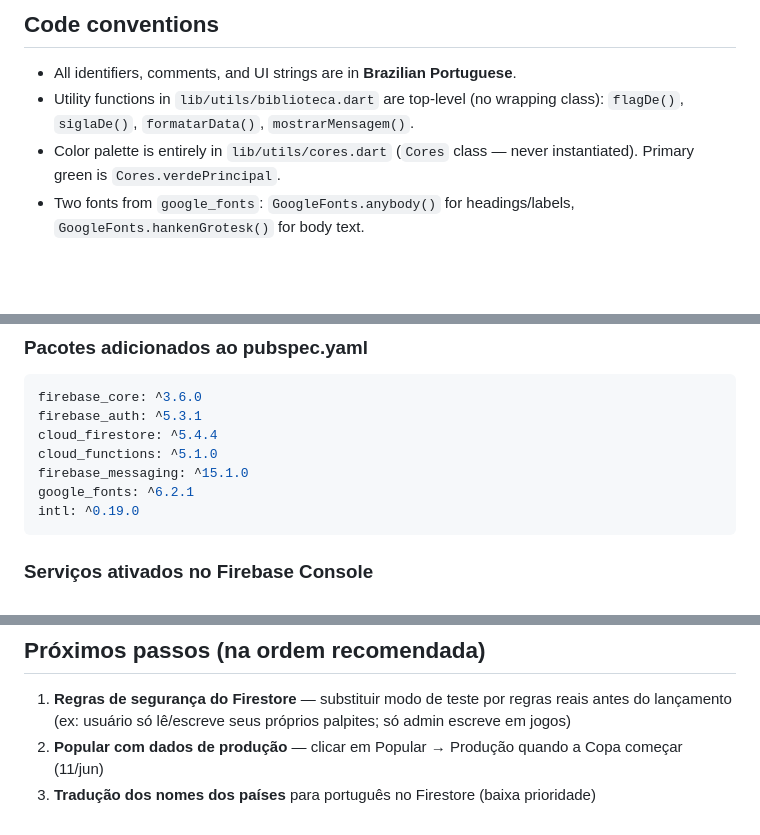
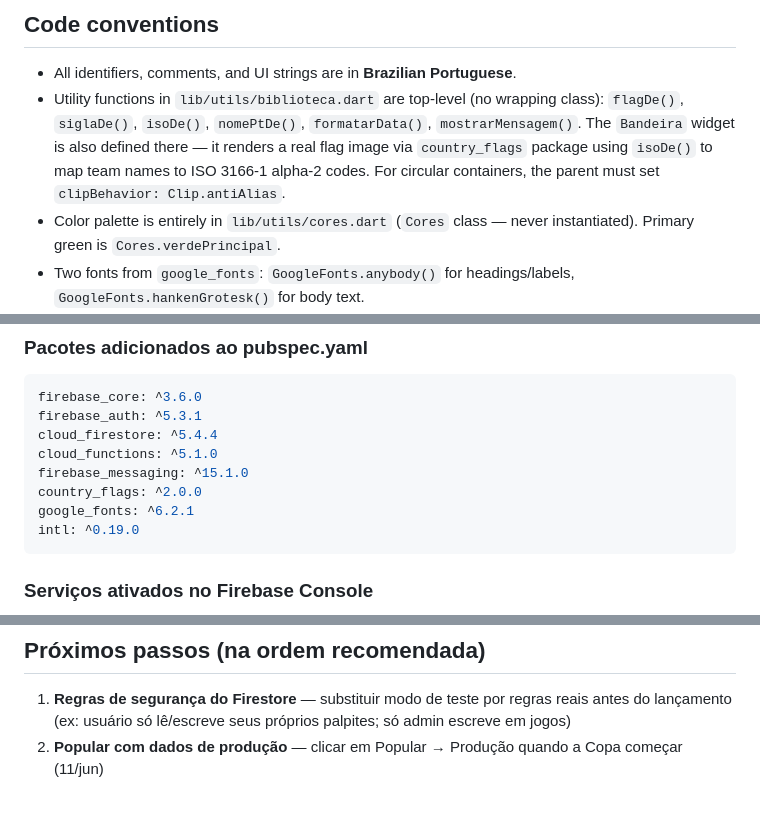
Before and after one commit to luizguilhrme/bolao-copa-2026, a Markdown page: CLAUDE.md, 3 parts joined by grey strips. Rendered like a GitHub page; blank space fills up the shorter version.

````diff
--- a/CLAUDE.md
+++ b/CLAUDE.md
@@ -44,7 +44,7 @@ To populate Firestore with the 104 games, use the upload button in TelaAdmin (ad
 ## Code conventions
 
 - All identifiers, comments, and UI strings are in **Brazilian Portuguese**.
-- Utility functions in `lib/utils/biblioteca.dart` are top-level (no wrapping class): `flagDe()`, `siglaDe()`, `formatarData()`, `mostrarMensagem()`.
+- Utility functions in `lib/utils/biblioteca.dart` are top-level (no wrapping class): `flagDe()`, `siglaDe()`, `isoDe()`, `nomePtDe()`, `formatarData()`, `mostrarMensagem()`. The `Bandeira` widget is also defined there — it renders a real flag image via `country_flags` package using `isoDe()` to map team names to ISO 3166-1 alpha-2 codes. For circular containers, the parent must set `clipBehavior: Clip.antiAlias`.
 - Color palette is entirely in `lib/utils/cores.dart` (`Cores` class — never instantiated). Primary green is `Cores.verdePrincipal`.
 - Two fonts from `google_fonts`: `GoogleFonts.anybody()` for headings/labels, `GoogleFonts.hankenGrotesk()` for body text.
 - `Jogo.dataHora` is a computed getter that parses `date`+`time` strings (including UTC offset like `"15:00 UTC-4"`) into a UTC `DateTime`. Always call `.toLocal()` before displaying times to the user.
@@ -250,6 +250,7 @@ firebase_auth: ^5.3.1
 cloud_firestore: ^5.4.4
 cloud_functions: ^5.1.0
 firebase_messaging: ^15.1.0
+country_flags: ^2.0.0
 google_fonts: ^6.2.1
 intl: ^0.19.0
 ```
@@ -494,4 +507,3 @@ Deployadas na região `southamerica-east1`. Arquivo: `functions/index.js` (Node
 
 1. **Regras de segurança do Firestore** — substituir modo de teste por regras reais antes do lançamento (ex: usuário só lê/escreve seus próprios palpites; só admin escreve em jogos)
 2. **Popular com dados de produção** — clicar em Popular → Produção quando a Copa começar (11/jun)
-3. **Tradução dos nomes dos países** para português no Firestore (baixa prioridade)
````
Also changed, not shown: other parts of CLAUDE.md (+13 -1 lines).
